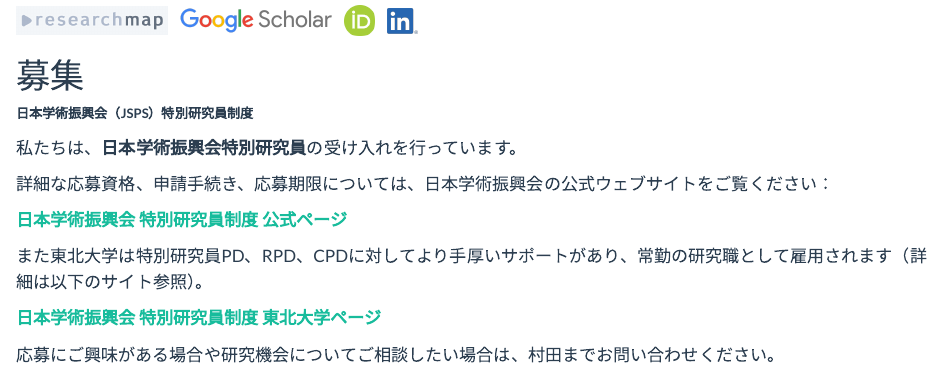
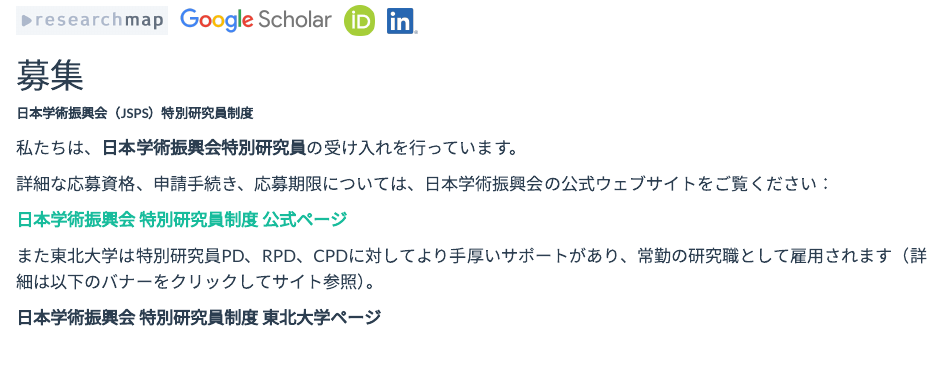
Before and after one commit to shunsukemurata/shunsukemurata.github.io, a Quarto document (ja/index.qmd): the page in a window 1100 px wide, from 660 px down. Rendered offline with R 4.5, knitr and Pandoc in place of Quarto, with nearby package versions; some code elsewhere in the file could not run offline.

Commit message:
Update about section

```diff
--- a/ja/index.qmd
+++ b/ja/index.qmd
@@ -60,6 +60,6 @@
 
 [**日本学術振興会 特別研究員制度 公式ページ**](https://www.jsps.go.jp/j-pd/){target="_blank"}
 
-また東北大学は特別研究員PD、RPD、CPDに対してより手厚いサポートがあり、常勤の研究職として雇用されます（詳細は以下のサイト参照）。
+また東北大学は特別研究員PD、RPD、CPDに対してより手厚いサポートがあり、常勤の研究職として雇用されます（詳細は以下のバナーをクリックしてサイト参照）。
 
-[**日本学術振興会 特別研究員制度 東北大学ページ**](https://c.bureau.tohoku.ac.jp/kensui-top/3jsps/){target="_blank"}
+**日本学術振興会 特別研究員制度 東北大学ページ**
--- /dev/null
+++ b/logo/PD/バナー_リンク先URL.txt
@@ -0,0 +1 @@
+httpsc.bureau.tohoku.ac.jpkensui-top3jspspd-employment
```
Also changed, not shown: logo/PD/jsps-banner2.jpg (added), logo/PD/バナー①.jpg (added), logo/PD/バナー③.jpg (added), logo/PD/バナー④.jpg (added), logo/PD/バナー⑤.jpg (added), ja/index.qmd (2 more changed lines), 2 other files.
